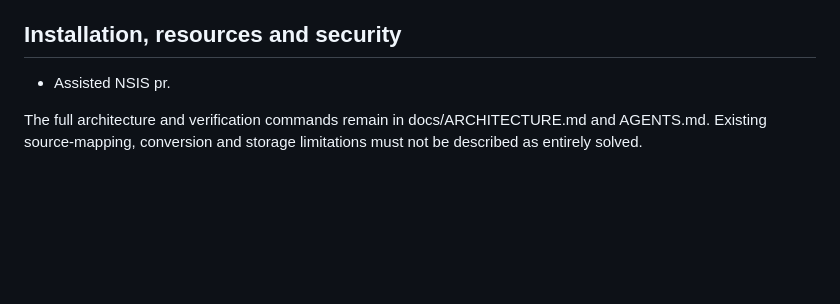
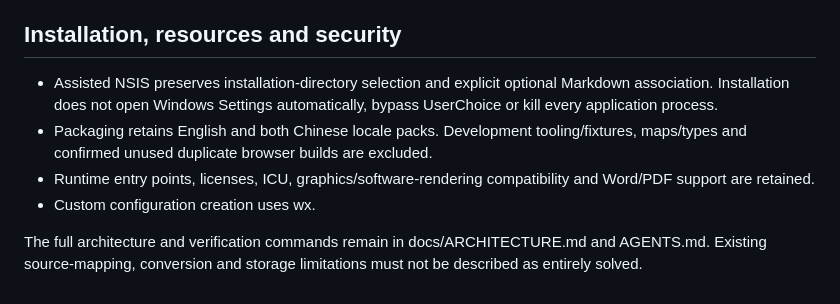
Before and after one commit to Harvey-Wang-922/Inkdown, a Markdown page: docs/PROJECT_STATE.md, the part around the change. GitHub-like rendering; blank space fills up the shorter version.

Commit message:
docs: record verified behavior and remaining limitations: docs/PROJECT_STATE.md (part 33)
Signed-off-by: “Harvey” <“harveyw0922@gmail.com”>

```diff
--- a/docs/PROJECT_STATE.md
+++ b/docs/PROJECT_STATE.md
@@ -40,6 +40,9 @@ This document records development state and limitations, not application version
 
 ## Installation, resources and security
 
-- Assisted NSIS pr.
+- Assisted NSIS preserves installation-directory selection and explicit optional Markdown association. Installation does not open Windows Settings automatically, bypass UserChoice or kill every application process.
+- Packaging retains English and both Chinese locale packs. Development tooling/fixtures, maps/types and confirmed unused duplicate browser builds are excluded.
+- Runtime entry points, licenses, ICU, graphics/software-rendering compatibility and Word/PDF support are retained.
+- Custom configuration creation uses wx.
 
 The full architecture and verification commands remain in docs/ARCHITECTURE.md and AGENTS.md. Existing source-mapping, conversion and storage limitations must not be described as entirely solved.
```
